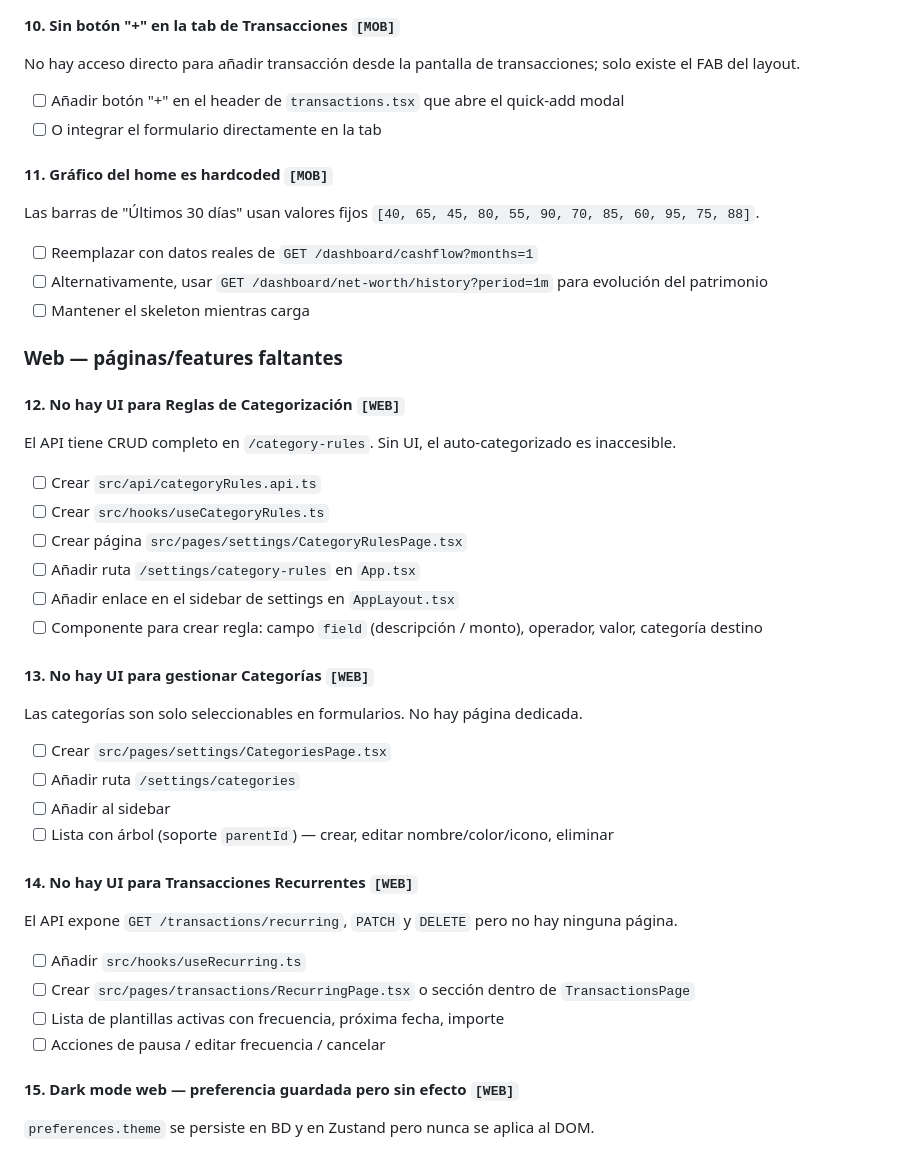
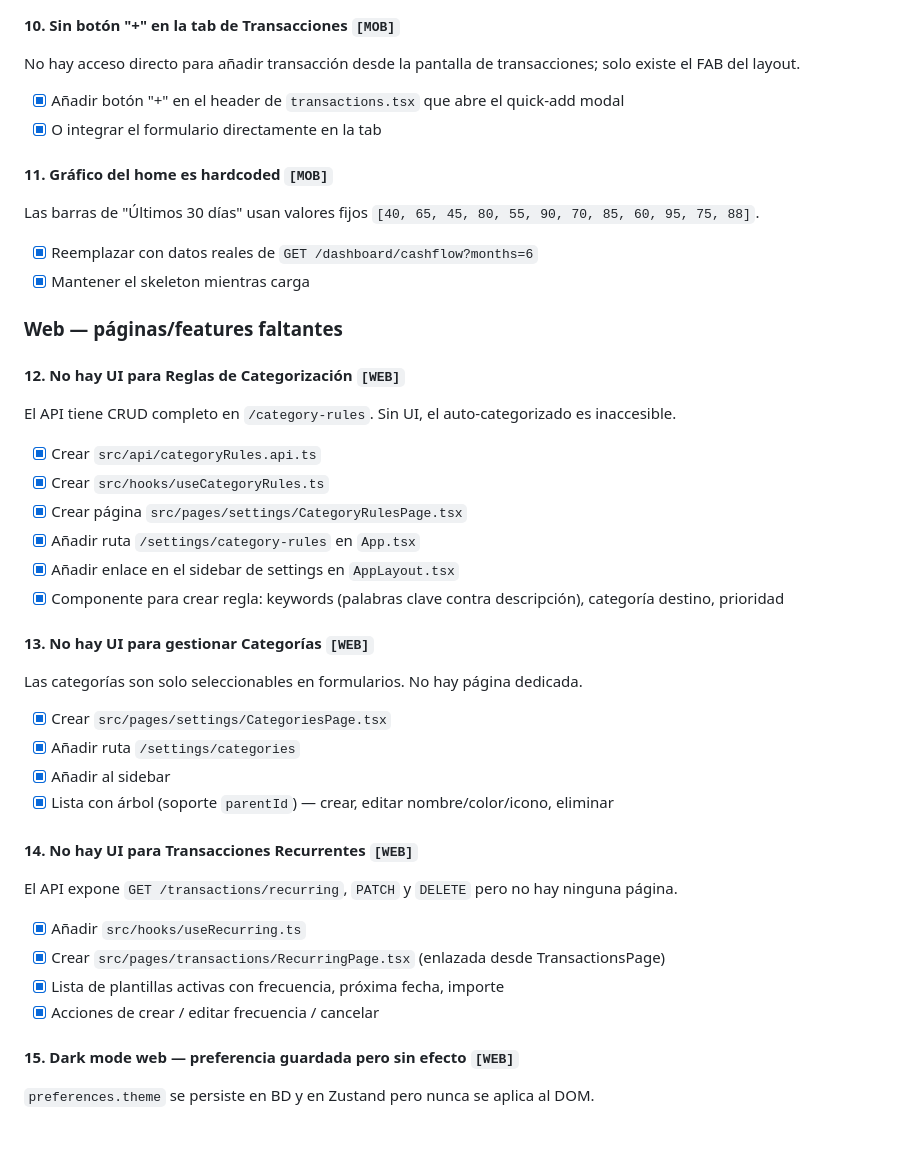
Before and after one commit to drev4/PersonalFinance, a Markdown page: TAREAS.md, the part around one of its changes. Drawn GitHub-style.

```diff
--- a/TAREAS.md
+++ b/TAREAS.md
@@ -100,16 +100,15 @@ El modal de detalle solo muestra información. `EditTransactionModal.tsx` existe
 
 No hay acceso directo para añadir transacción desde la pantalla de transacciones; solo existe el FAB del layout.
 
-- [ ] Añadir botón "+" en el header de `transactions.tsx` que abre el quick-add modal
-- [ ] O integrar el formulario directamente en la tab
+- [x] Añadir botón "+" en el header de `transactions.tsx` que abre el quick-add modal
+- [x] O integrar el formulario directamente en la tab
 
 #### 11. Gráfico del home es hardcoded `[MOB]`
 
 Las barras de "Últimos 30 días" usan valores fijos `[40, 65, 45, 80, 55, 90, 70, 85, 60, 95, 75, 88]`.
 
-- [ ] Reemplazar con datos reales de `GET /dashboard/cashflow?months=1`
-- [ ] Alternativamente, usar `GET /dashboard/net-worth/history?period=1m` para evolución del patrimonio
-- [ ] Mantener el skeleton mientras carga
+- [x] Reemplazar con datos reales de `GET /dashboard/cashflow?months=6`
+- [x] Mantener el skeleton mientras carga
 
 ### Web — páginas/features faltantes
 
@@ -117,30 +116,30 @@ Las barras de "Últimos 30 días" usan valores fijos `[40, 65, 45, 80, 55, 90, 7
 
 El API tiene CRUD completo en `/category-rules`. Sin UI, el auto-categorizado es inaccesible.
 
-- [ ] Crear `src/api/categoryRules.api.ts`
-- [ ] Crear `src/hooks/useCategoryRules.ts`
-- [ ] Crear página `src/pages/settings/CategoryRulesPage.tsx`
-- [ ] Añadir ruta `/settings/category-rules` en `App.tsx`
-- [ ] Añadir enlace en el sidebar de settings en `AppLayout.tsx`
-- [ ] Componente para crear regla: campo `field` (descripción / monto), operador, valor, categoría destino
+- [x] Crear `src/api/categoryRules.api.ts`
+- [x] Crear `src/hooks/useCategoryRules.ts`
+- [x] Crear página `src/pages/settings/CategoryRulesPage.tsx`
+- [x] Añadir ruta `/settings/category-rules` en `App.tsx`
+- [x] Añadir enlace en el sidebar de settings en `AppLayout.tsx`
+- [x] Componente para crear regla: keywords (palabras clave contra descripción), categoría destino, prioridad
 
 #### 13. No hay UI para gestionar Categorías `[WEB]`
 
 Las categorías son solo seleccionables en formularios. No hay página dedicada.
 
-- [ ] Crear `src/pages/settings/CategoriesPage.tsx`
-- [ ] Añadir ruta `/settings/categories`
-- [ ] Añadir al sidebar
-- [ ] Lista con árbol (soporte `parentId`) — crear, editar nombre/color/icono, eliminar
+- [x] Crear `src/pages/settings/CategoriesPage.tsx`
+- [x] Añadir ruta `/settings/categories`
+- [x] Añadir al sidebar
+- [x] Lista con árbol (soporte `parentId`) — crear, editar nombre/color/icono, eliminar
 
 #### 14. No hay UI para Transacciones Recurrentes `[WEB]`
 
 El API expone `GET /transactions/recurring`, `PATCH` y `DELETE` pero no hay ninguna página.
 
-- [ ] Añadir `src/hooks/useRecurring.ts`
-- [ ] Crear `src/pages/transactions/RecurringPage.tsx` o sección dentro de `TransactionsPage`
-- [ ] Lista de plantillas activas con frecuencia, próxima fecha, importe
-- [ ] Acciones de pausa / editar frecuencia / cancelar
+- [x] Añadir `src/hooks/useRecurring.ts`
+- [x] Crear `src/pages/transactions/RecurringPage.tsx` (enlazada desde TransactionsPage)
+- [x] Lista de plantillas activas con frecuencia, próxima fecha, importe
+- [x] Acciones de crear / editar frecuencia / cancelar
 
 #### 15. Dark mode web — preferencia guardada pero sin efecto `[WEB]`
 
```
Also changed, not shown: other parts of TAREAS.md (+47 -47 lines).
